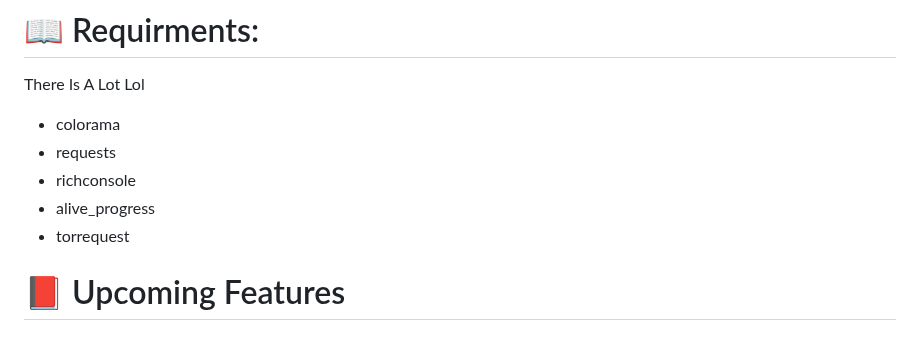
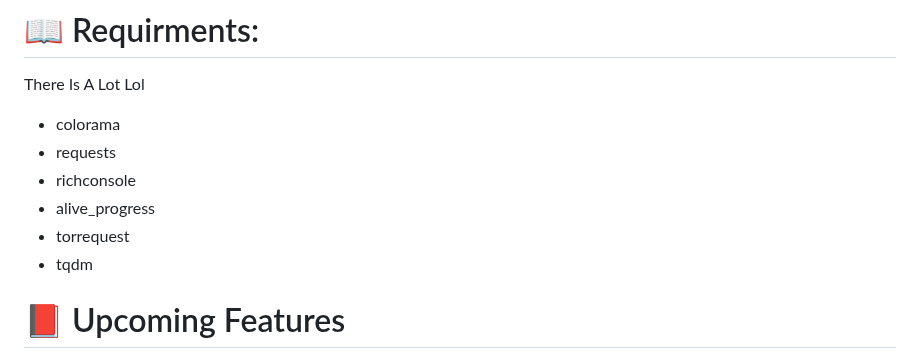
Before and after one commit to Alfredredbird/tookie-osint, a Markdown page: README.md, the part around the change. Rendered like a GitHub page.

```diff
--- a/README.md
+++ b/README.md
@@ -111,6 +111,7 @@ There Is A Lot Lol
 - richconsole
 - alive_progress
 - torrequest
+- tqdm
 
 
 
```
